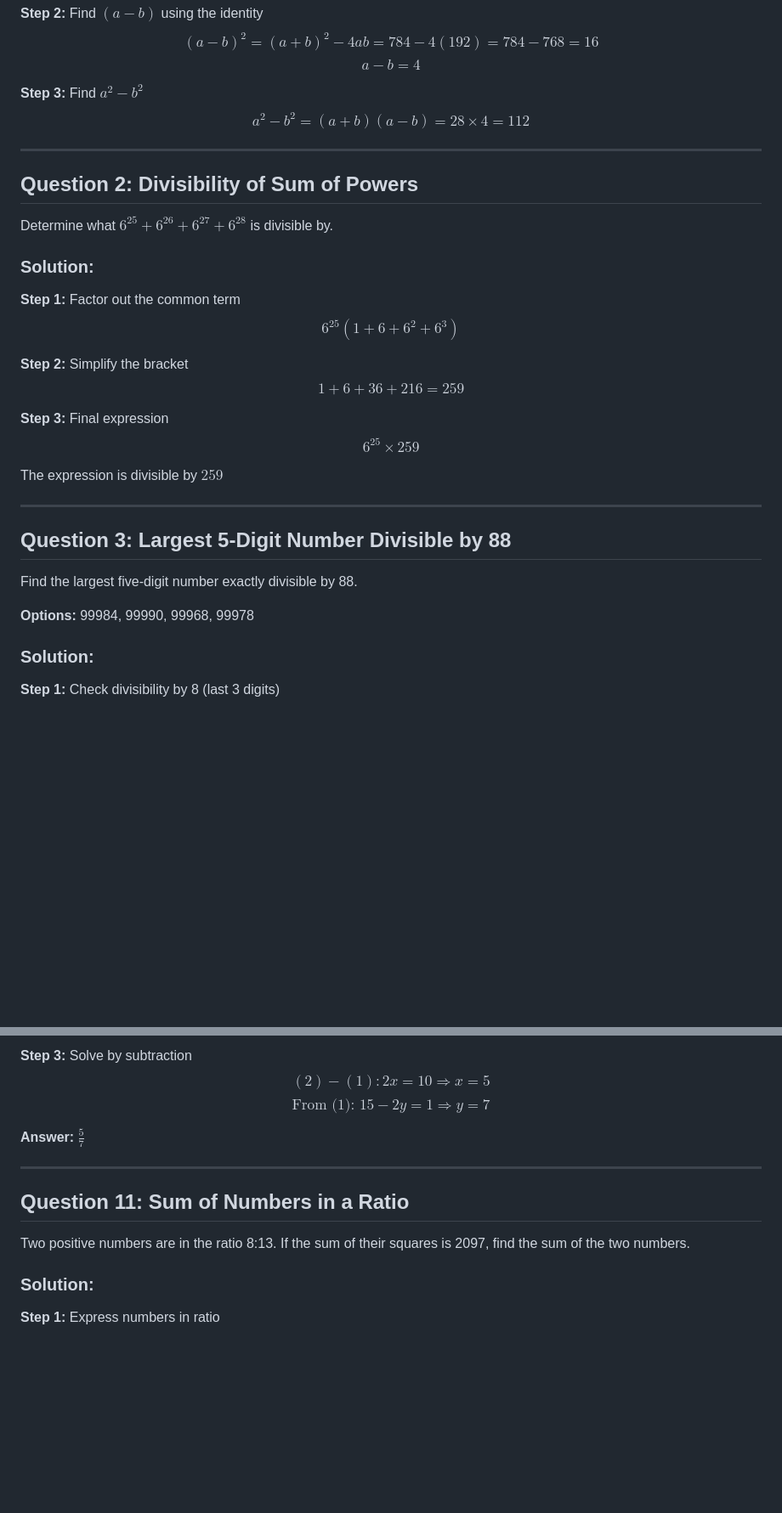
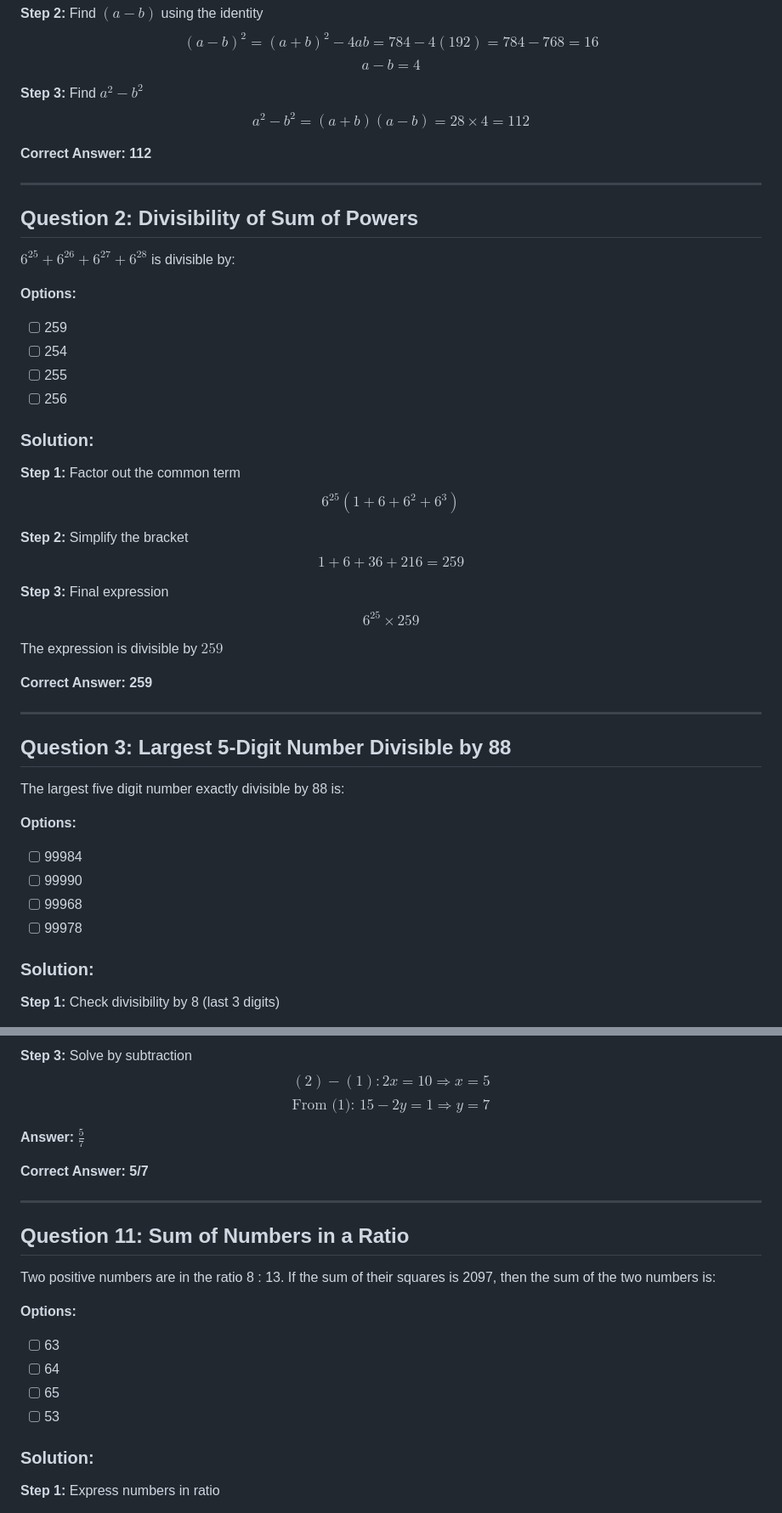
Before and after one commit to SuryaTeja-aiml/QALR, a Markdown page: Divisibility/problems.md, 2 parts joined by grey strips. Shown: that part at 85% size. Rendered like a GitHub page; blank space fills up the shorter version.

```diff
--- a/Divisibility/problems.md
+++ b/Divisibility/problems.md
@@ -20,11 +26,19 @@ $$a - b = 4$$
 **Step 3:** Find $a^2 - b^2$
 $$a^2 - b^2 = (a + b)(a - b) = 28 \times 4 = \boxed{112}$$
 
+**Correct Answer: 112**
+
 ---
 
 ## **Question 2: Divisibility of Sum of Powers**
 
-Determine what $6^{25} + 6^{26} + 6^{27} + 6^{28}$ is divisible by.
+$6^{25} + 6^{26} + 6^{27} + 6^{28}$ is divisible by:
+
+**Options:**
+- [ ] 259
+- [ ] 254
+- [ ] 255
+- [ ] 256
 
 ### Solution:
 
@@ -39,13 +53,19 @@ $$6^{25} \times 259$$
 
 The expression is divisible by $\boxed{259}$
 
+**Correct Answer: 259**
+
 ---
 
 ## **Question 3: Largest 5-Digit Number Divisible by 88**
 
-Find the largest five-digit number exactly divisible by 88.
+The largest five digit number exactly divisible by 88 is:
 
-**Options:** 99984, 99990, 99968, 99978
+**Options:**
+- [ ] 99984
+- [ ] 99990
+- [ ] 99968
+- [ ] 99978
 
 ### Solution:
 
@@ -205,11 +277,19 @@ $$\text{From (1): } 15 - 2y = 1 \Rightarrow y = 7$$
 
 **Answer:** $\boxed{\frac{5}{7}}$
 
+**Correct Answer: 5/7**
+
 ---
 
 ## **Question 11: Sum of Numbers in a Ratio**
 
-Two positive numbers are in the ratio 8:13. If the sum of their squares is 2097, find the sum of the two numbers.
+Two positive numbers are in the ratio 8 : 13. If the sum of their squares is 2097, then the sum of the two numbers is:
+
+**Options:**
+- [ ] 63
+- [ ] 64
+- [ ] 65
+- [ ] 53
 
 ### Solution:
 
```
Also changed, not shown: other parts of Divisibility/problems.md (+147 -19 lines).
